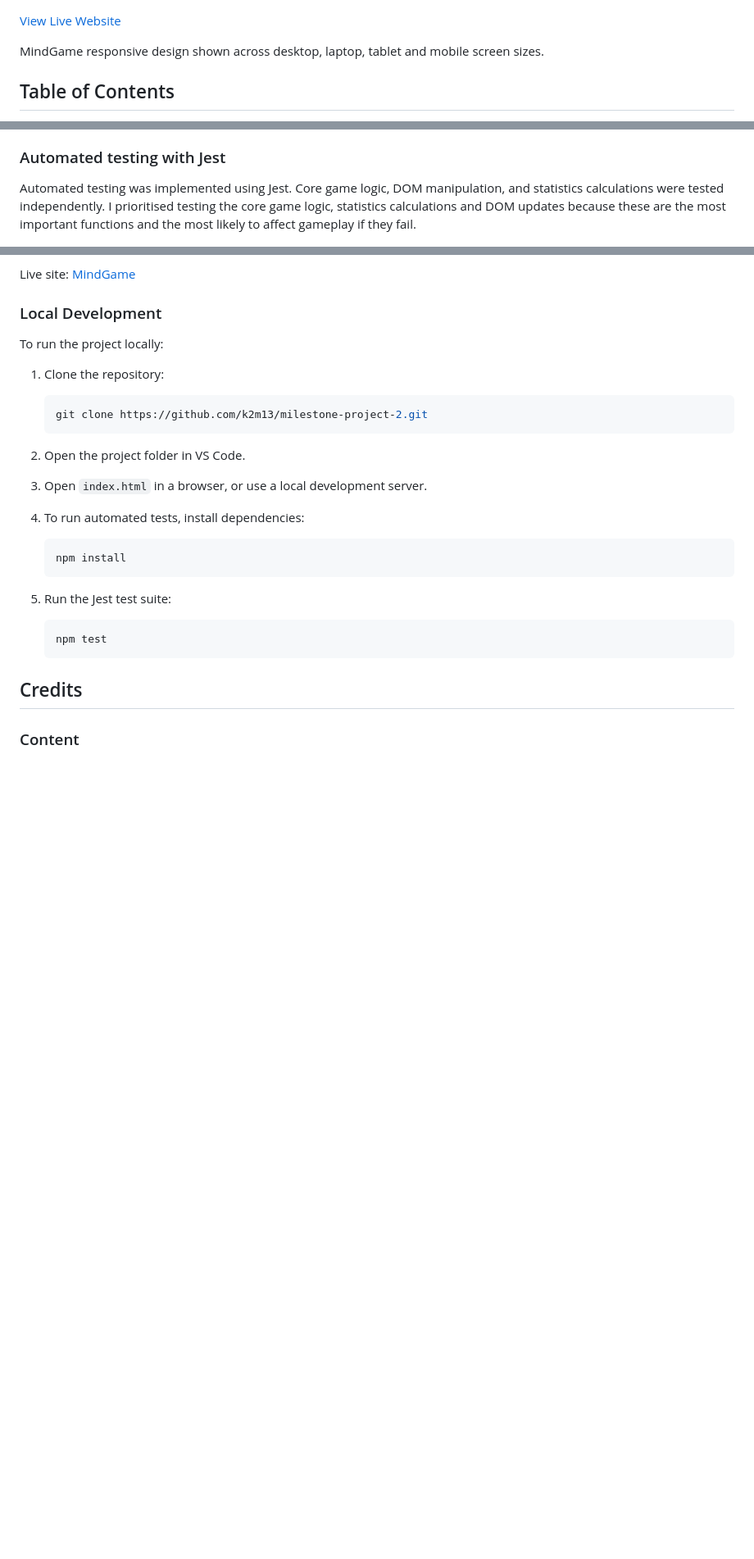
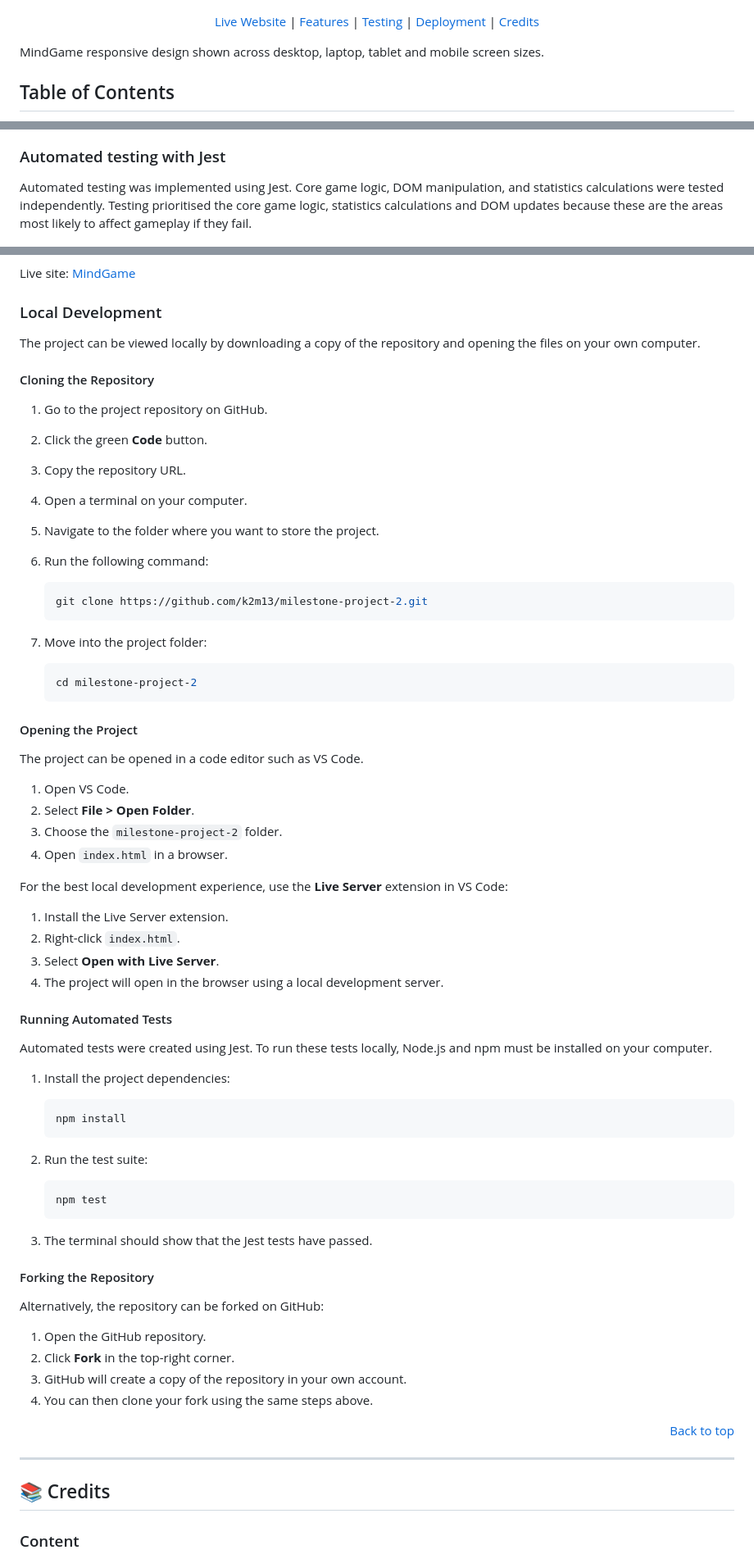
Before and after one commit to k2m13/milestone-project-2, a Markdown page: README.md, 3 parts joined by grey strips. Shown at 82% size. Drawn GitHub-style; blank space fills up the shorter version.

Commit message:
Update and polish readme

````diff
--- a/README.md
+++ b/README.md
@@ -4,7 +12,13 @@
   <img src="assets/readme/responsive-design.png" width="900" alt="MindGame responsive design mockup shown on desktop, laptop, tablet and mobile screens">
 </p>
 
-[View Live Website](https://k2m13.github.io/milestone-project-2/)
+<p align="center">
+  <a href="https://k2m13.github.io/milestone-project-2/">Live Website</a> |
+  <a href="#features">Features</a> |
+  <a href="#testing">Testing</a> |
+  <a href="#deployment">Deployment</a> |
+  <a href="#credits">Credits</a>
+</p>
 
 MindGame responsive design shown across desktop, laptop, tablet and mobile screen sizes.
 
@@ -854,8 +904,7 @@ The purpose of automated testing was to reduce the risk of regressions. When new
 ### Automated testing with Jest
 
 Automated testing was implemented using Jest. Core game logic, DOM manipulation, and statistics calculations were tested independently.
-I prioritised testing the core game logic, statistics calculations and DOM updates because these are the most important functions and
-the most likely to affect gameplay if they fail.
+Testing prioritised the core game logic, statistics calculations and DOM updates because these are the areas most likely to affect gameplay if they fail.
 
 ![Jest](assets/readme/jest-tests-pass.png)
 
@@ -899,31 +957,82 @@ Live site: [MindGame](https://k2m13.github.io/milestone-project-2/)
 
 ### Local Development
 
-To run the project locally:
+The project can be viewed locally by downloading a copy of the repository and opening the files on your own computer.
 
-1. Clone the repository:
+#### Cloning the Repository
+
+1. Go to the project repository on GitHub.
+
+2. Click the green **Code** button.
+
+3. Copy the repository URL.
+
+4. Open a terminal on your computer.
+
+5. Navigate to the folder where you want to store the project.
+
+6. Run the following command:
 
    ```bash
    git clone https://github.com/k2m13/milestone-project-2.git
    ```
 
-2. Open the project folder in VS Code.
+7. Move into the project folder:
 
-3. Open `index.html` in a browser, or use a local development server.
+   ```bash
+   cd milestone-project-2
+   ```
 
-4. To run automated tests, install dependencies:
+#### Opening the Project
+
+The project can be opened in a code editor such as VS Code.
+
+1. Open VS Code.
+2. Select **File > Open Folder**.
+3. Choose the `milestone-project-2` folder.
+4. Open `index.html` in a browser.
+
+For the best local development experience, use the **Live Server** extension in VS Code:
+
+1. Install the Live Server extension.
+2. Right-click `index.html`.
+3. Select **Open with Live Server**.
+4. The project will open in the browser using a local development server.
+
+#### Running Automated Tests
+
+Automated tests were created using Jest. To run these tests locally, Node.js and npm must be installed on your computer.
+
+1. Install the project dependencies:
 
    ```bash
    npm install
    ```
 
-5. Run the Jest test suite:
+2. Run the test suite:
 
    ```bash
    npm test
    ```
 
-## Credits
+3. The terminal should show that the Jest tests have passed.
+
+#### Forking the Repository
+
+Alternatively, the repository can be forked on GitHub:
+
+1. Open the GitHub repository.
+2. Click **Fork** in the top-right corner.
+3. GitHub will create a copy of the repository in your own account.
+4. You can then clone your fork using the same steps above.
+
+<p align="right">
+  <a href="#mindgame-rock-paper-scissors-lizard-spock">Back to top</a>
+</p>
+
+---
+
+## 📚 Credits
 
 ### Content
 
````
Also changed, not shown: other parts of README.md (+93 -23 lines).
